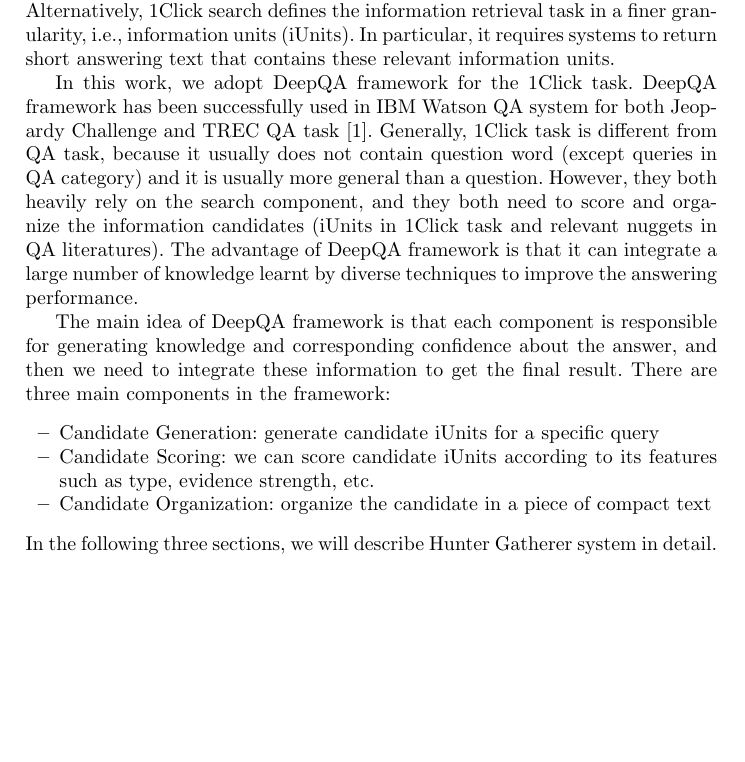
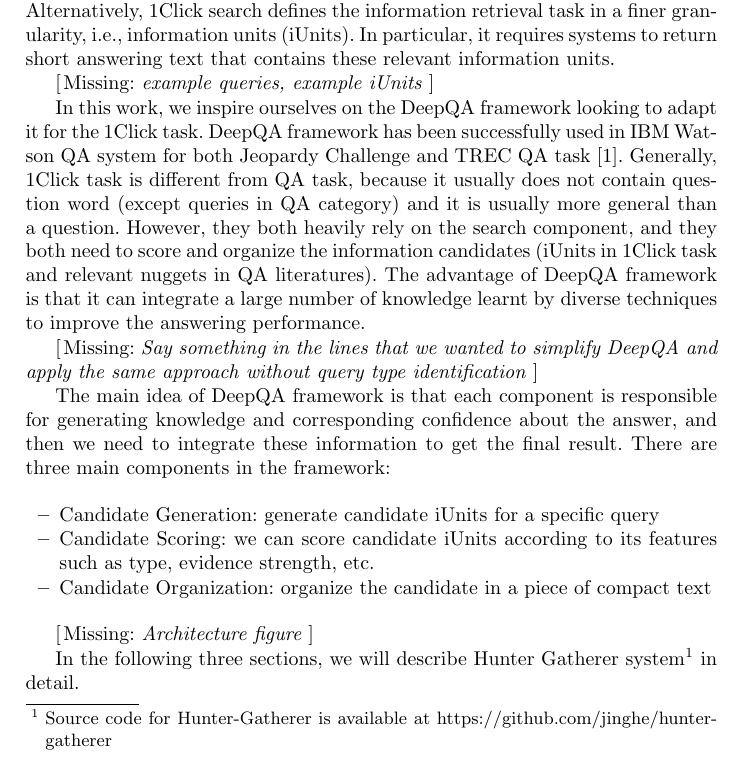
Before and after one commit to jinghe/hunter-gatherer, a LaTeX paper (docs/main.tex, which reads docs/intro.tex): part of page 1 of 4, cut so that both start at the same text, the shorter picture padded with empty space. Compiled offline with pdfLaTeX.

Commit message:
Moved intro and added comments

```diff
--- /dev/null
+++ b/docs/intro.tex
@@ -0,0 +1,34 @@
+
+\section{Introduction}
+
+% 1Click Task
+Information retrieval (IR) aims to find relevant information for information needs.
+Most existing IR techniques consider the relevant information at document levels and rank documents according to their relevance to users' queries.
+Alternatively, 1Click search defines the information retrieval task in a finer granularity, i.e., information units (iUnits).
+In particular, it requires systems to return short answering text that contains these relevant information units.
+
+\missing{example queries, example iUnits}
+
+% Motivation: DeepQA for 1Click Task
+In this work, we inspire ourselves on the DeepQA framework looking to adapt it for the 1Click task.
+DeepQA framework has been successfully used in IBM Watson QA system for both Jeopardy Challenge and TREC QA task \cite{ferrucci_etal_AI10}.
+Generally, 1Click task is different from QA task, because it usually does not contain question word (except queries in QA category) and it is usually more general than a question.
+However, they both heavily rely on the search component, and they both need to score and organize the information candidates (iUnits in 1Click task and relevant nuggets in QA literatures).
+The advantage of DeepQA framework is that it can integrate a large number of knowledge learnt by diverse techniques to improve the answering performance.
+
+\missing{Say something in the lines that we wanted to simplify DeepQA and apply the same approach without query type identification}
+
+
+% Framework
+The main idea of DeepQA framework is that each component is responsible for generating knowledge and corresponding confidence about the answer, and then we need to integrate these information to get the final result.
+There are three main components in the framework:
+
+\begin{itemize}
+\item Candidate Generation: generate candidate iUnits for a specific query
+\item Candidate Scoring: we can score candidate iUnits according to its features such as type, evidence strength, etc.
+\item Candidate Organization: organize the candidate in a piece of compact text
+\end{itemize}
+
+\missing{Architecture figure}
+
+In the following three sections, we will describe Hunter Gatherer system\footnote{Source code for Hunter-Gatherer is available at \url{https://github.com/jinghe/hunter-gatherer}} in detail.
--- a/docs/main.tex
+++ b/docs/main.tex
@@ -33,31 +33,9 @@
 %\abstract{
 %This is abstract
 %}
+\newcommand\missing[1]{$\left[\right.$Missing: \textit{#1}\,$\left.\right]$}
 
-\section{Introduction}
-% 1Click Task
-Information retrieval (IR) aims to find relevant information for information needs.
-Most existing IR techniques consider the relevant information at document levels and rank documents according to their relevance to users' queries.
-Alternatively, 1Click search defines the information retrieval task in a finer granularity, i.e., information units (iUnits).
-In particular, it requires systems to return short answering text that contains these relevant information units.
-
-% Motivation: DeepQA for 1Click Task
-In this work, we adopt DeepQA framework for the 1Click task.
-DeepQA framework has been successfully used in IBM Watson QA system for both Jeopardy Challenge and TREC QA task \cite{ferrucci_etal_AI10}.
-Generally, 1Click task is different from QA task, because it usually does not contain question word (except queries in QA category) and it is usually more general than a question.
-However, they both heavily rely on the search component, and they both need to score and organize the information candidates (iUnits in 1Click task and relevant nuggets in QA literatures).
-The advantage of DeepQA framework is that it can integrate a large number of knowledge learnt by diverse techniques to improve the answering performance.
-
-% Framework
-The main idea of DeepQA framework is that each component is responsible for generating knowledge and corresponding confidence about the answer, and then we need to integrate these information to get the final result.
-There are three main components in the framework:
-\begin{itemize}
-\item Candidate Generation: generate candidate iUnits for a specific query
-\item Candidate Scoring: we can score candidate iUnits according to its features such as type, evidence strength, etc.
-\item Candidate Organization: organize the candidate in a piece of compact text
-\end{itemize}
-In the following three sections, we will describe Hunter Gatherer system in detail.
-
+\input{intro}
 
 \section{Hunter: Candidate Generation}
 1Click is evaluated based on the iUnits in the return text, so the main task is to detect the relevant iUnits.
```
